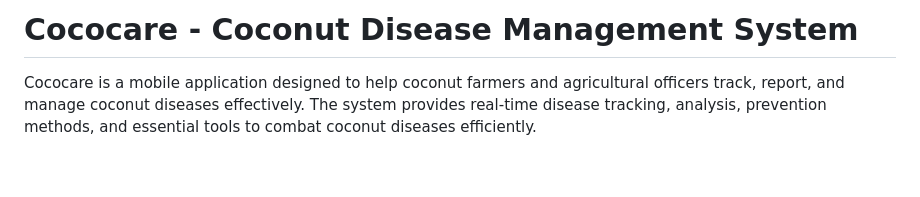
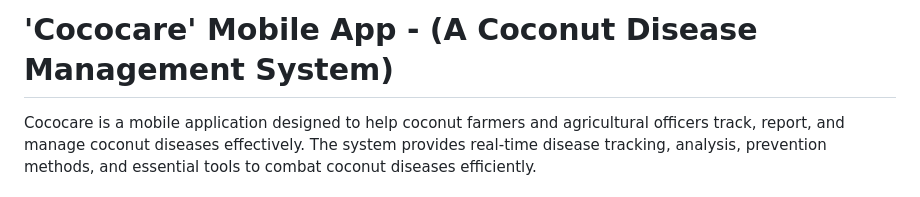
Before and after one commit to VirajTharindu/Cococare-Mobile-App, a Markdown page: README.md, the part around the change. Drawn GitHub-style; blank space fills up the shorter version.

```diff
--- a/README.md
+++ b/README.md
@@ -1,4 +1,4 @@
-# Cococare - Coconut Disease Management System
+# 'Cococare' Mobile App - (A Coconut Disease Management System)
 
 Cococare is a mobile application designed to help coconut farmers and agricultural officers track, report, and manage coconut diseases effectively. The system provides real-time disease tracking, analysis, prevention methods, and essential tools to combat coconut diseases efficiently.
 
```
